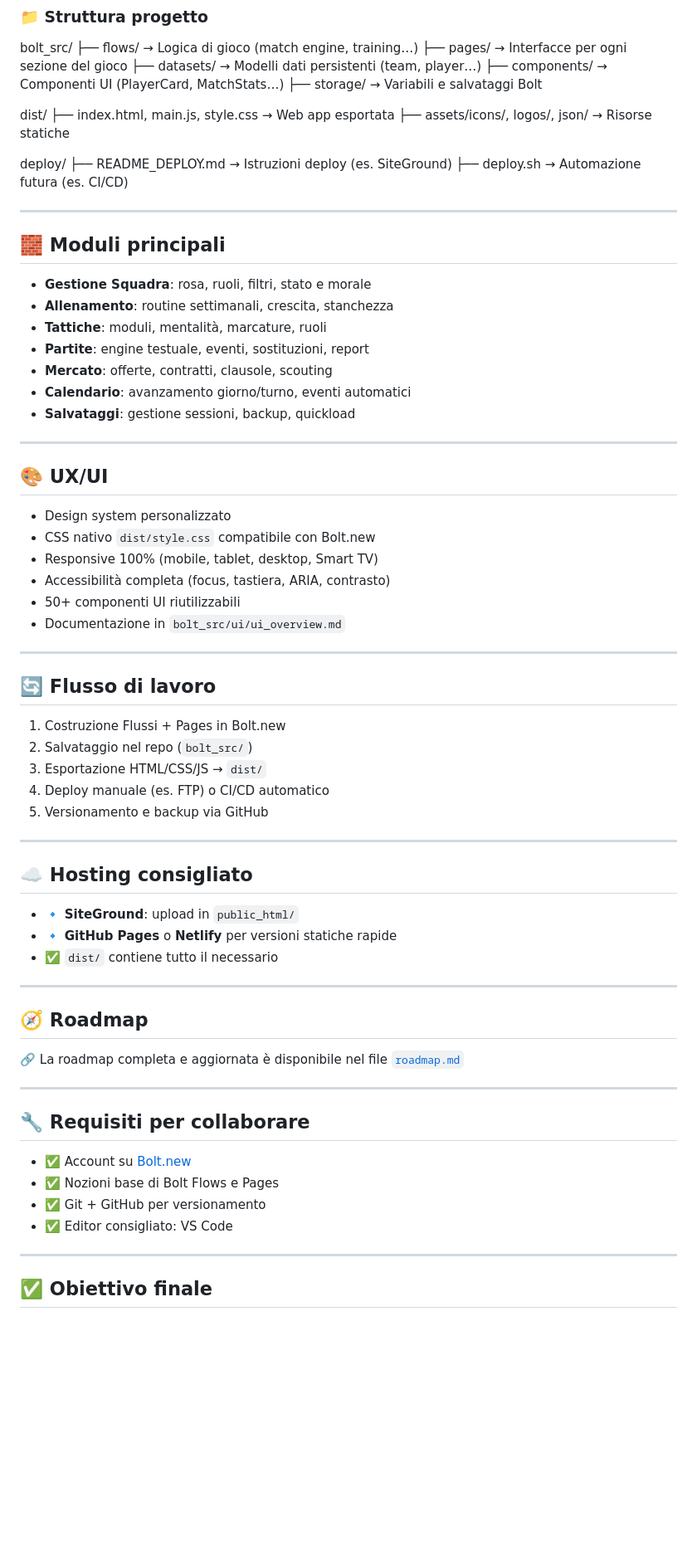
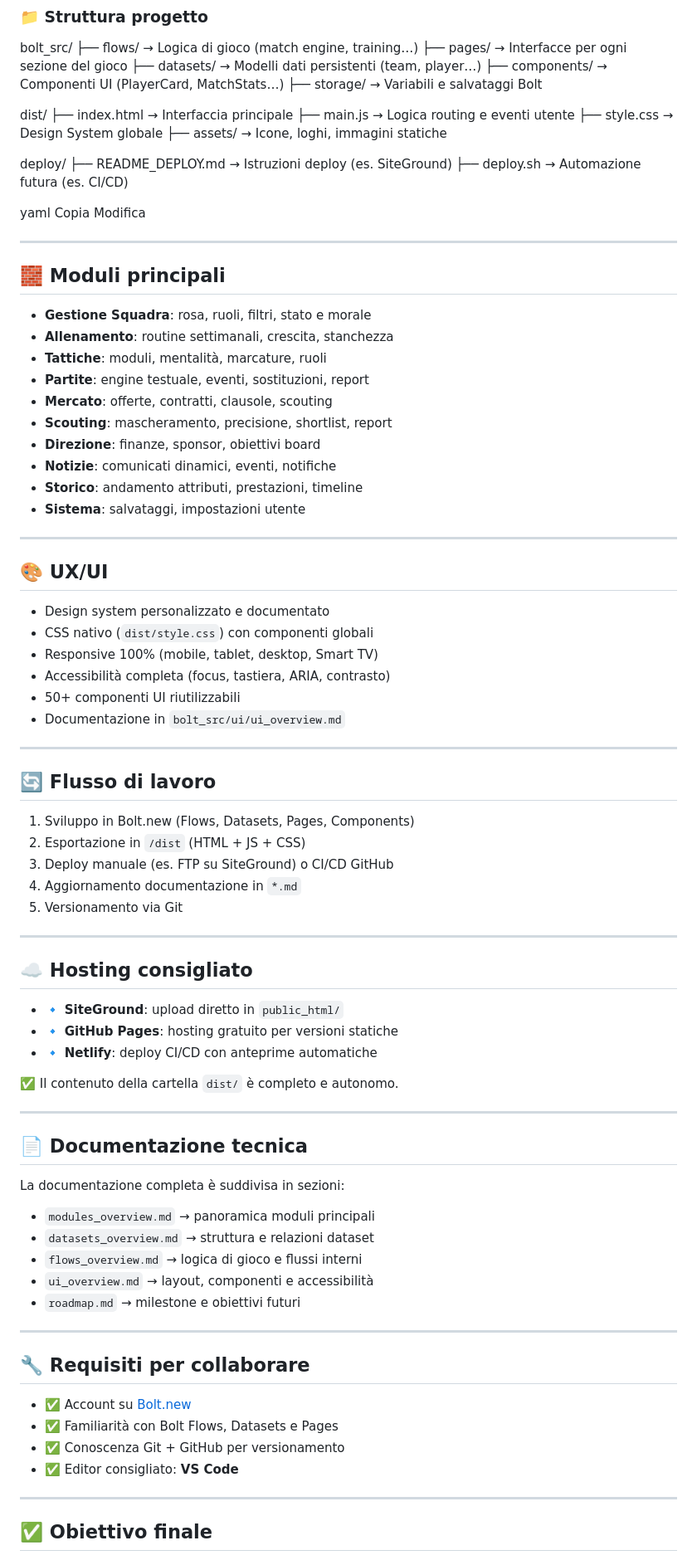
Before and after one commit to DanieleMarcon/bolt-manager-demo, a Markdown page: README.md, the part around one of its changes. Shown at 83% size. Rendered like a GitHub page; blank space fills up the shorter version.

```diff
--- a/README.md
+++ b/README.md
@@ -30,12 +30,18 @@ bolt_src/
 ├── storage/ → Variabili e salvataggi Bolt
 
 dist/
-├── index.html, main.js, style.css → Web app esportata
-├── assets/icons/, logos/, json/ → Risorse statiche
+├── index.html → Interfaccia principale
+├── main.js → Logica routing e eventi utente
+├── style.css → Design System globale
+├── assets/ → Icone, loghi, immagini statiche
 
 deploy/
 ├── README_DEPLOY.md → Istruzioni deploy (es. SiteGround)
 ├── deploy.sh → Automazione futura (es. CI/CD)
+
+yaml
+Copia
+Modifica
 
 ---
 
@@ -46,15 +52,18 @@ deploy/
 - **Tattiche**: moduli, mentalità, marcature, ruoli
 - **Partite**: engine testuale, eventi, sostituzioni, report
 - **Mercato**: offerte, contratti, clausole, scouting
-- **Calendario**: avanzamento giorno/turno, eventi automatici
-- **Salvataggi**: gestione sessioni, backup, quickload
+- **Scouting**: mascheramento, precisione, shortlist, report
+- **Direzione**: finanze, sponsor, obiettivi board
+- **Notizie**: comunicati dinamici, eventi, notifiche
+- **Storico**: andamento attributi, prestazioni, timeline
+- **Sistema**: salvataggi, impostazioni utente
 
 ---
 
 ## 🎨 UX/UI
 
-- Design system personalizzato
-- CSS nativo `dist/style.css` compatibile con Bolt.new
+- Design system personalizzato e documentato
+- CSS nativo (`dist/style.css`) con componenti globali
 - Responsive 100% (mobile, tablet, desktop, Smart TV)
 - Accessibilità completa (focus, tastiera, ARIA, contrasto)
 - 50+ componenti UI riutilizzabili
@@ -64,34 +73,42 @@ deploy/
 
 ## 🔄 Flusso di lavoro
 
-1. Costruzione Flussi + Pages in Bolt.new
-2. Salvataggio nel repo (`bolt_src/`)
-3. Esportazione HTML/CSS/JS → `dist/`
-4. Deploy manuale (es. FTP) o CI/CD automatico
-5. Versionamento e backup via GitHub
+1. Sviluppo in Bolt.new (Flows, Datasets, Pages, Components)
+2. Esportazione in `/dist` (HTML + JS + CSS)
+3. Deploy manuale (es. FTP su SiteGround) o CI/CD GitHub
+4. Aggiornamento documentazione in `*.md`
+5. Versionamento via Git
 
 ---
 
 ## ☁️ Hosting consigliato
 
-- 🔹 **SiteGround**: upload in `public_html/`
-- 🔹 **GitHub Pages** o **Netlify** per versioni statiche rapide
-- ✅ `dist/` contiene tutto il necessario
+- 🔹 **SiteGround**: upload diretto in `public_html/`
+- 🔹 **GitHub Pages**: hosting gratuito per versioni statiche
+- 🔹 **Netlify**: deploy CI/CD con anteprime automatiche
+
+✅ Il contenuto della cartella `dist/` è completo e autonomo.
 
 ---
 
-## 🧭 Roadmap
+## 📄 Documentazione tecnica
 
-🔗 La roadmap completa e aggiornata è disponibile nel file [`roadmap.md`](./roadmap.md)
+La documentazione completa è suddivisa in sezioni:
+
+- `modules_overview.md` → panoramica moduli principali
+- `datasets_overview.md` → struttura e relazioni dataset
+- `flows_overview.md` → logica di gioco e flussi interni
+- `ui_overview.md` → layout, componenti e accessibilità
+- `roadmap.md` → milestone e obiettivi futuri
 
 ---
 
 ## 🔧 Requisiti per collaborare
 
 - ✅ Account su [Bolt.new](https://bolt.new)
-- ✅ Nozioni base di Bolt Flows e Pages
-- ✅ Git + GitHub per versionamento
-- ✅ Editor consigliato: VS Code
+- ✅ Familiarità con Bolt Flows, Datasets e Pages
+- ✅ Conoscenza Git + GitHub per versionamento
+- ✅ Editor consigliato: **VS Code**
 
 ---
 
```
Also changed, not shown: other parts of README.md (+11 -1 lines).
